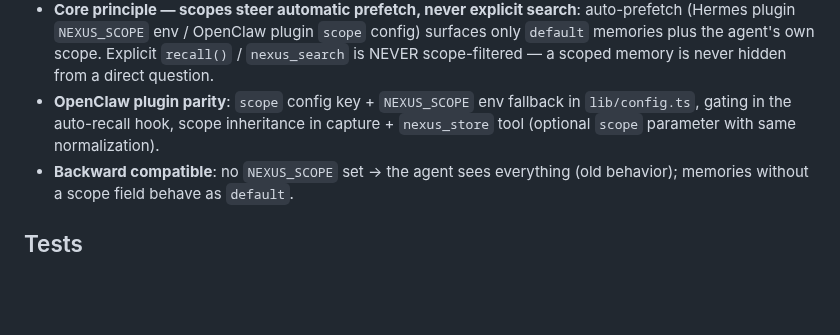
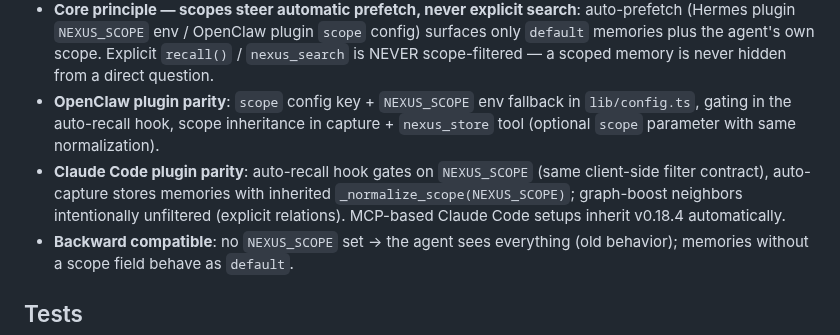
Before and after one commit to Neboy72/nexus-memory, a Markdown page: CHANGELOG.md, the part around the change. Drawn GitHub-style; blank space fills up the shorter version.

Commit message:
docs(changelog): v0.18.4 — add claude-code plugin scope parity note

```diff
--- a/CHANGELOG.md
+++ b/CHANGELOG.md
@@ -6,6 +6,7 @@
 - **Scope labels** (`scope`): optional area label on every memory (`nexus_remember(..., scope="voice")`). Valid: `[a-z0-9-]`, max 40 chars, normalized lowercase. Anything invalid degrades to `default` (fail-open) — behaves exactly like pre-scope memories.
 - **Core principle — scopes steer automatic prefetch, never explicit search**: auto-prefetch (Hermes plugin `NEXUS_SCOPE` env / OpenClaw plugin `scope` config) surfaces only `default` memories plus the agent's own scope. Explicit `recall()` / `nexus_search` is NEVER scope-filtered — a scoped memory is never hidden from a direct question.
 - **OpenClaw plugin parity**: `scope` config key + `NEXUS_SCOPE` env fallback in `lib/config.ts`, gating in the auto-recall hook, scope inheritance in capture + `nexus_store` tool (optional `scope` parameter with same normalization).
+- **Claude Code plugin parity**: auto-recall hook gates on `NEXUS_SCOPE` (same client-side filter contract), auto-capture stores memories with inherited `_normalize_scope(NEXUS_SCOPE)`; graph-boost neighbors intentionally unfiltered (explicit relations). MCP-based Claude Code setups inherit v0.18.4 automatically.
 - **Backward compatible**: no `NEXUS_SCOPE` set → the agent sees everything (old behavior); memories without a scope field behave as `default`.
 
 ## Tests
```
